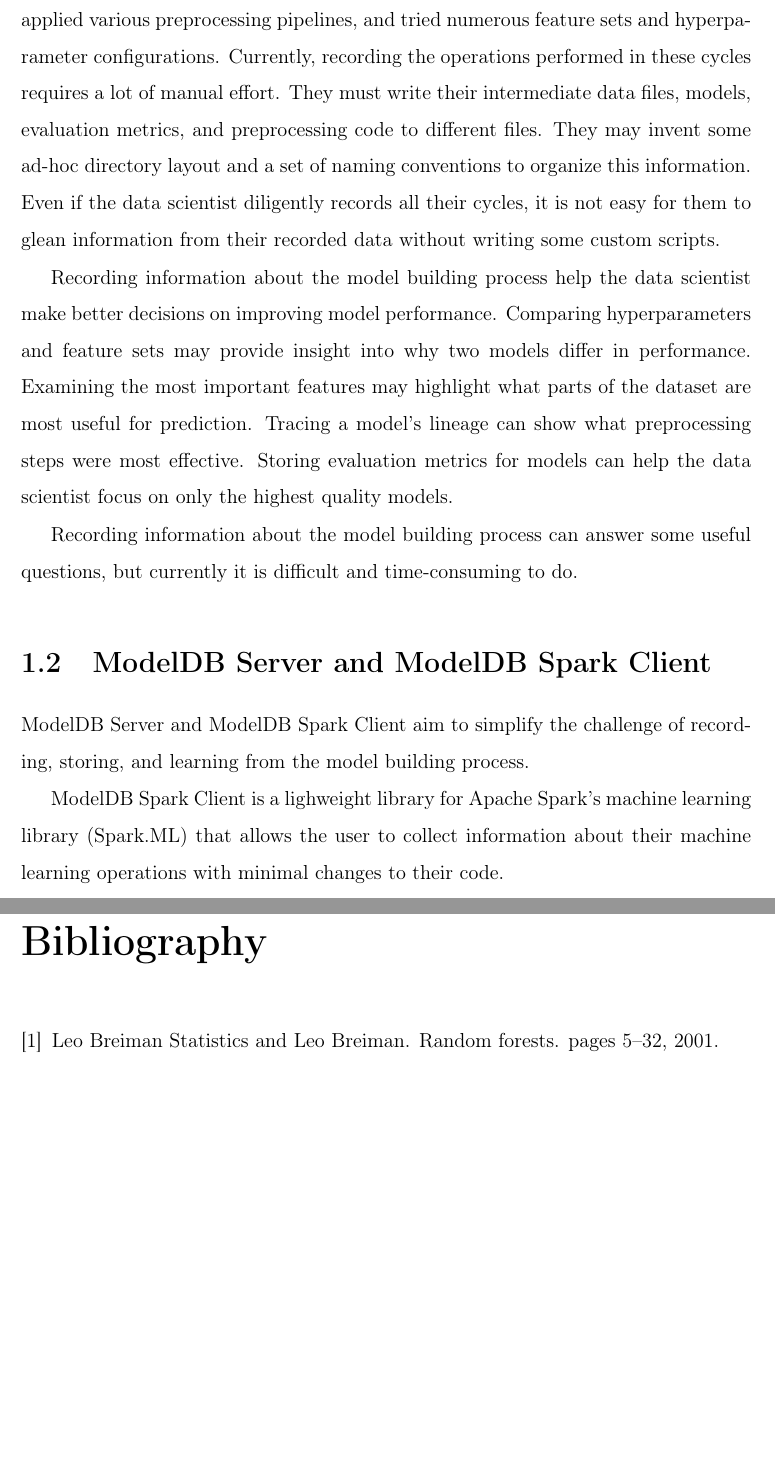
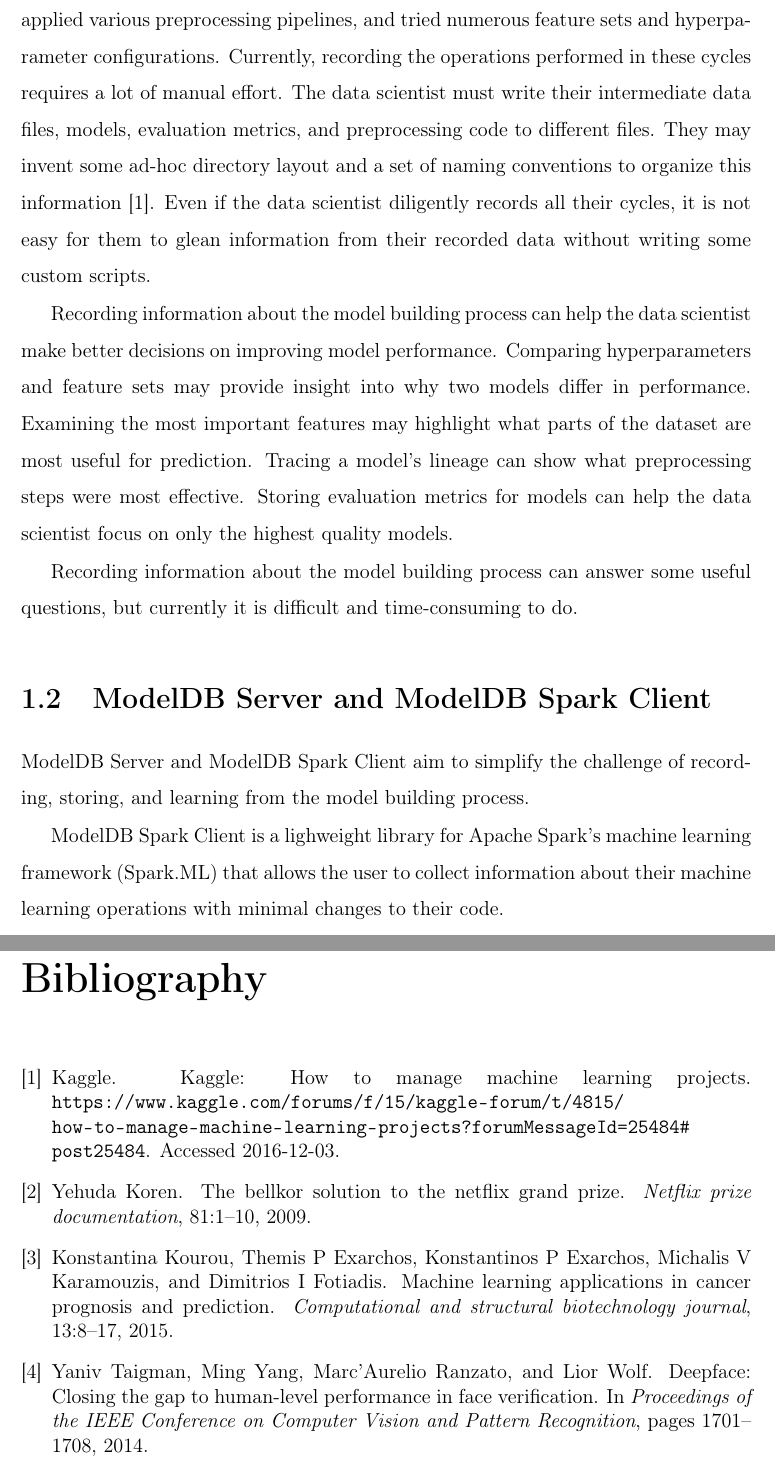
Before and after one commit to hariharsubramanyam/thesis, a LaTeX thesis (main.tex, which reads chap1.tex, main.bib): two parts of pages 14 and 19 of 19, joined at a grey line, cut so that both start at the same text, the shorter picture padded with empty space. Compiled offline with pdfLaTeX.

Commit message:
Chapter 1

```diff
--- a/chap1.tex
+++ b/chap1.tex
@@ -28,13 +28,13 @@
 Over many cycles, the data scientist will have created and evaluated many models,
 applied various preprocessing pipelines, and tried numerous feature sets and hyperparameter
 configurations. Currently, recording the operations performed in these cycles requires
-a lot of manual effort. They must write their intermediate data files, models, evaluation metrics,
+a lot of manual effort. The data scientist must write their intermediate data files, models, evaluation metrics,
 and preprocessing code to different files. They may invent some ad-hoc directory layout
-and a set of naming conventions to organize this information. Even if the data scientist
+and a set of naming conventions to organize this information~\cite{kaggledirectory}. Even if the data scientist
 diligently records all their cycles, it is not easy for them to glean information from their
 recorded data without writing some custom scripts.
 
-Recording information about the model building process help the data scientist
+Recording information about the model building process can help the data scientist
 make better decisions on improving model performance. Comparing hyperparameters
 and feature sets may provide insight into why two models differ in performance.
 Examining the most important features may highlight what parts of the dataset are
@@ -50,7 +50,7 @@
 ModelDB Server and ModelDB Spark Client aim to simplify the challenge of recording, storing,
 and learning from the model building process.
 
-ModelDB Spark Client is a lighweight library for Apache Spark's machine learning library (Spark.ML)
+ModelDB Spark Client is a lighweight library for Apache Spark's machine learning framework (Spark.ML)
 that allows the user to collect information about their machine learning operations with minimal changes to their code.
 
 The Spark Client sends the information it collects to ModelDB Server, which
--- a/main.bib
+++ b/main.bib
@@ -10,6 +10,40 @@
     booktitle = {Machine Learning},
     year = {2001},
     pages = {5--32}
+}
+
+@article{tumorprediction,
+  title={Machine learning applications in cancer prognosis and prediction},
+  author={Kourou, Konstantina and Exarchos, Themis P and Exarchos, Konstantinos P and Karamouzis, Michalis V and Fotiadis, Dimitrios I},
+  journal={Computational and structural biotechnology journal},
+  volume={13},
+  pages={8--17},
+  year={2015},
+  publisher={Elsevier}
+}
+
+@article{netflixprize,
+  title={The bellkor solution to the netflix grand prize},
+  author={Koren, Yehuda},
+  journal={Netflix prize documentation},
+  volume={81},
+  pages={1--10},
+  year={2009}
+}
+
+@inproceedings{deepface,
+  title={Deepface: Closing the gap to human-level performance in face verification},
+  author={Taigman, Yaniv and Yang, Ming and Ranzato, Marc'Aurelio and Wolf, Lior},
+  booktitle={Proceedings of the IEEE Conference on Computer Vision and Pattern Recognition},
+  pages={1701--1708},
+  year={2014}
+}
+
+@misc{kaggledirectory,
+  title={Kaggle: How to manage machine learning projects},
+  author={Kaggle},
+  howpublished={\url{https://www.kaggle.com/forums/f/15/kaggle-forum/t/4815/how-to-manage-machine-learning-projects?forumMessageId=25484#post25484}},
+  note={Accessed 2016-12-03}
 }
 
 @incollection{NIPS2014_5234,
--- a/main.tex
+++ b/main.tex
@@ -27,6 +27,7 @@
 
 %\documentclass[12pt,twoside]{mitthesis}
 \usepackage{lgrind}
+\usepackage{url}
 %% These have been added at the request of the MIT Libraries, because
 %% some PDF conversions mess up the ligatures.  -LB, 1/22/2014
 \usepackage{cmap}
```
Also changed, not shown: main.bbl, chap1.tex (8 more changed lines), 3 other files.
